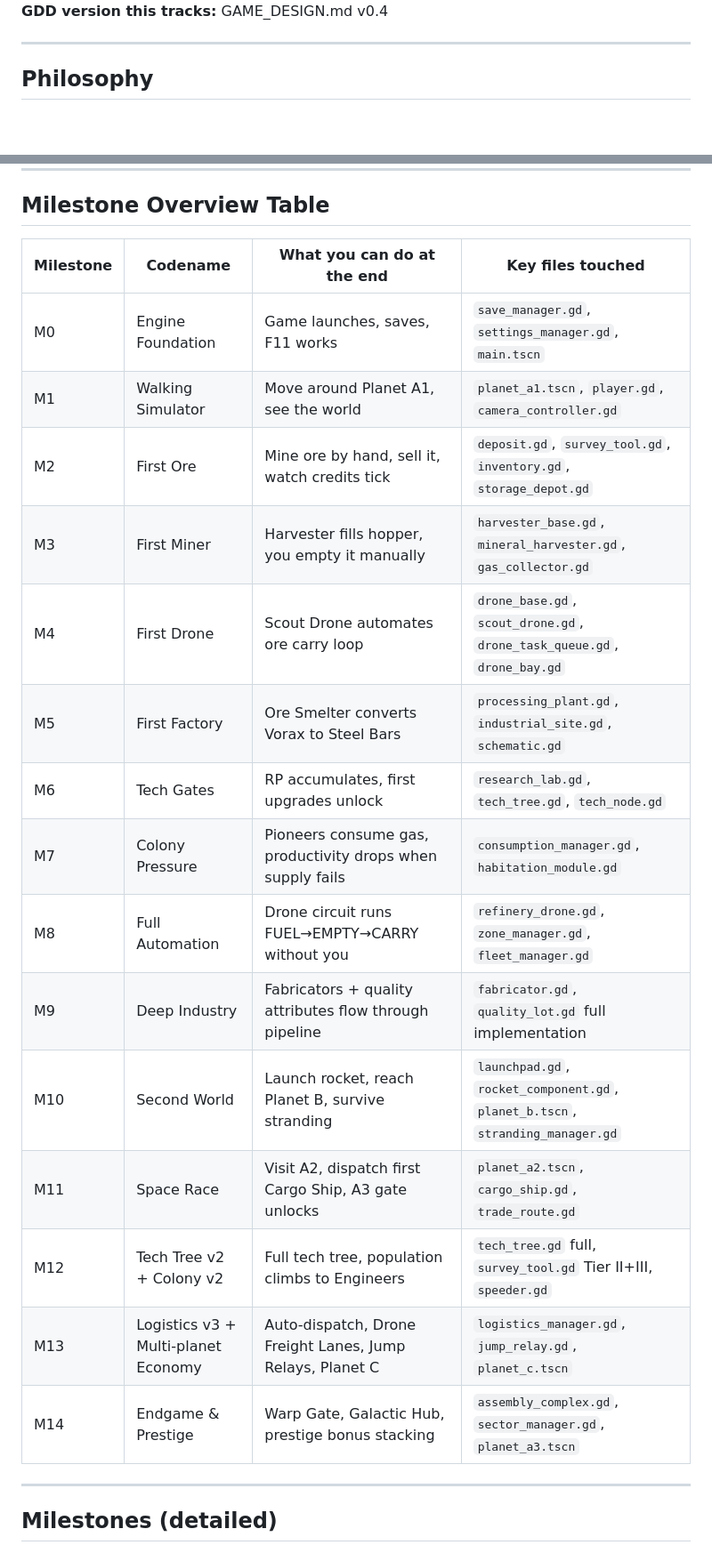
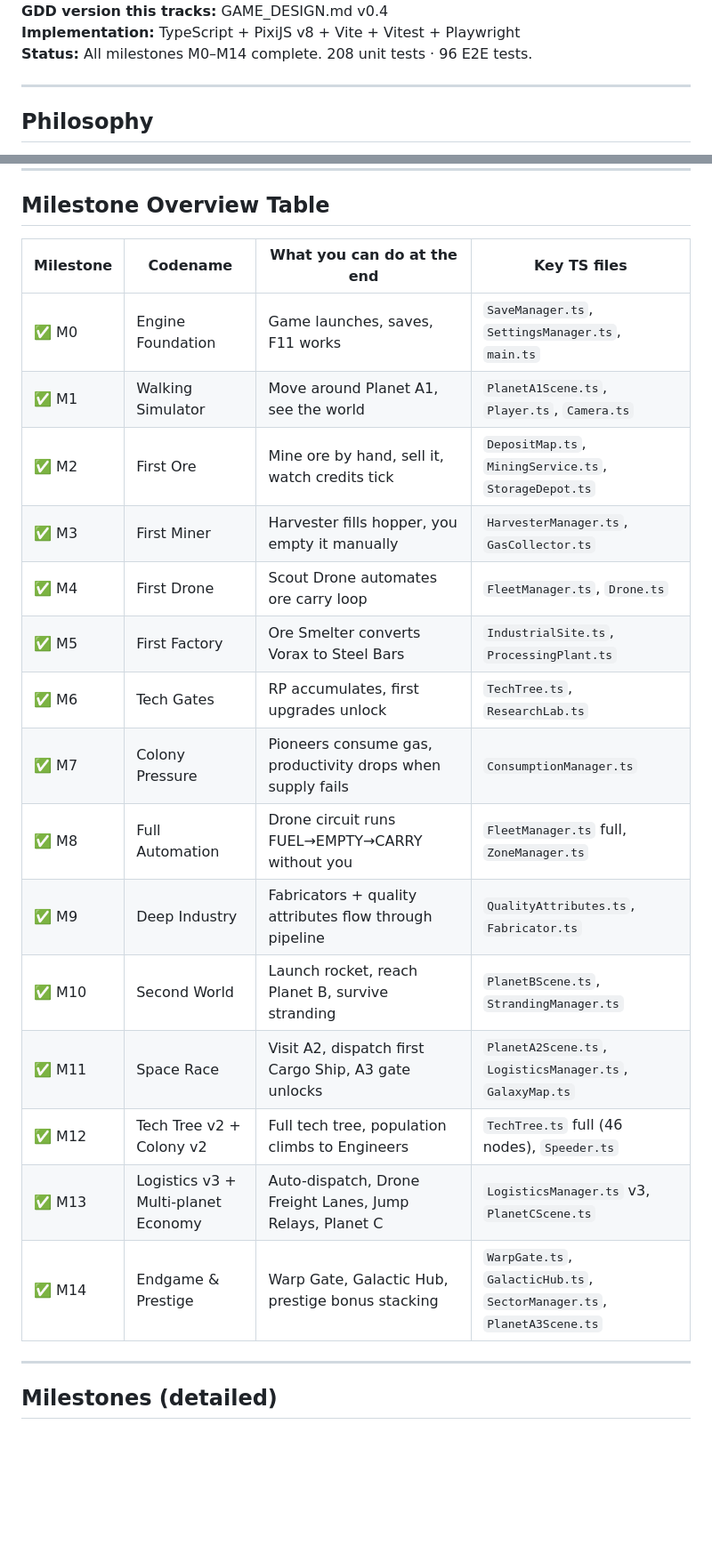
Before and after one commit to grimatoma/VoidYieldWeb, a Markdown page: docs/IMPLEMENTATION_ROADMAP.md, 2 parts joined by grey strips. Shown at 89% size. GitHub-like rendering; blank space fills up the shorter version.

```diff
--- a/docs/IMPLEMENTATION_ROADMAP.md
+++ b/docs/IMPLEMENTATION_ROADMAP.md
@@ -5,4 +5,6 @@
 **GDD version this tracks:** GAME_DESIGN.md v0.4
+**Implementation:** TypeScript + PixiJS v8 + Vite + Vitest + Playwright
+**Status:** All milestones M0–M14 complete. 208 unit tests · 96 E2E tests.
 
 ---
 
@@ -14,23 +16,23 @@ Every milestone ends with a game you can actually play and test. Features ship i
 
 ## Milestone Overview Table
 
-| Milestone | Codename | What you can do at the end | Key files touched |
+| Milestone | Codename | What you can do at the end | Key TS files |
 |---|---|---|---|
-| M0 | Engine Foundation | Game launches, saves, F11 works | `save_manager.gd`, `settings_manager.gd`, `main.tscn` |
-| M1 | Walking Simulator | Move around Planet A1, see the world | `planet_a1.tscn`, `player.gd`, `camera_controller.gd` |
-| M2 | First Ore | Mine ore by hand, sell it, watch credits tick | `deposit.gd`, `survey_tool.gd`, `inventory.gd`, `storage_depot.gd` |
-| M3 | First Miner | Harvester fills hopper, you empty it manually | `harvester_base.gd`, `mineral_harvester.gd`, `gas_collector.gd` |
-| M4 | First Drone | Scout Drone automates ore carry loop | `drone_base.gd`, `scout_drone.gd`, `drone_task_queue.gd`, `drone_bay.gd` |
-| M5 | First Factory | Ore Smelter converts Vorax to Steel Bars | `processing_plant.gd`, `industrial_site.gd`, `schematic.gd` |
-| M6 | Tech Gates | RP accumulates, first upgrades unlock | `research_lab.gd`, `tech_tree.gd`, `tech_node.gd` |
-| M7 | Colony Pressure | Pioneers consume gas, productivity drops when supply fails | `consumption_manager.gd`, `habitation_module.gd` |
-| M8 | Full Automation | Drone circuit runs FUEL→EMPTY→CARRY without you | `refinery_drone.gd`, `zone_manager.gd`, `fleet_manager.gd` |
-| M9 | Deep Industry | Fabricators + quality attributes flow through pipeline | `fabricator.gd`, `quality_lot.gd` full implementation |
-| M10 | Second World | Launch rocket, reach Planet B, survive stranding | `launchpad.gd`, `rocket_component.gd`, `planet_b.tscn`, `stranding_manager.gd` |
-| M11 | Space Race | Visit A2, dispatch first Cargo Ship, A3 gate unlocks | `planet_a2.tscn`, `cargo_ship.gd`, `trade_route.gd` |
-| M12 | Tech Tree v2 + Colony v2 | Full tech tree, population climbs to Engineers | `tech_tree.gd` full, `survey_tool.gd` Tier II+III, `speeder.gd` |
-| M13 | Logistics v3 + Multi-planet Economy | Auto-dispatch, Drone Freight Lanes, Jump Relays, Planet C | `logistics_manager.gd`, `jump_relay.gd`, `planet_c.tscn` |
-| M14 | Endgame & Prestige | Warp Gate, Galactic Hub, prestige bonus stacking | `assembly_complex.gd`, `sector_manager.gd`, `planet_a3.tscn` |
+| ✅ M0 | Engine Foundation | Game launches, saves, F11 works | `SaveManager.ts`, `SettingsManager.ts`, `main.ts` |
+| ✅ M1 | Walking Simulator | Move around Planet A1, see the world | `PlanetA1Scene.ts`, `Player.ts`, `Camera.ts` |
+| ✅ M2 | First Ore | Mine ore by hand, sell it, watch credits tick | `DepositMap.ts`, `MiningService.ts`, `StorageDepot.ts` |
+| ✅ M3 | First Miner | Harvester fills hopper, you empty it manually | `HarvesterManager.ts`, `GasCollector.ts` |
+| ✅ M4 | First Drone | Scout Drone automates ore carry loop | `FleetManager.ts`, `Drone.ts` |
+| ✅ M5 | First Factory | Ore Smelter converts Vorax to Steel Bars | `IndustrialSite.ts`, `ProcessingPlant.ts` |
+| ✅ M6 | Tech Gates | RP accumulates, first upgrades unlock | `TechTree.ts`, `ResearchLab.ts` |
+| ✅ M7 | Colony Pressure | Pioneers consume gas, productivity drops when supply fails | `ConsumptionManager.ts` |
+| ✅ M8 | Full Automation | Drone circuit runs FUEL→EMPTY→CARRY without you | `FleetManager.ts` full, `ZoneManager.ts` |
+| ✅ M9 | Deep Industry | Fabricators + quality attributes flow through pipeline | `QualityAttributes.ts`, `Fabricator.ts` |
+| ✅ M10 | Second World | Launch rocket, reach Planet B, survive stranding | `PlanetBScene.ts`, `StrandingManager.ts` |
+| ✅ M11 | Space Race | Visit A2, dispatch first Cargo Ship, A3 gate unlocks | `PlanetA2Scene.ts`, `LogisticsManager.ts`, `GalaxyMap.ts` |
+| ✅ M12 | Tech Tree v2 + Colony v2 | Full tech tree, population climbs to Engineers | `TechTree.ts` full (46 nodes), `Speeder.ts` |
+| ✅ M13 | Logistics v3 + Multi-planet Economy | Auto-dispatch, Drone Freight Lanes, Jump Relays, Planet C | `LogisticsManager.ts` v3, `PlanetCScene.ts` |
+| ✅ M14 | Endgame & Prestige | Warp Gate, Galactic Hub, prestige bonus stacking | `WarpGate.ts`, `GalacticHub.ts`, `SectorManager.ts`, `PlanetA3Scene.ts` |
 
 ---
 
```
Also changed, not shown: other parts of docs/IMPLEMENTATION_ROADMAP.md (+2 -2 lines), CLAUDE.md (+40 -30 lines).
